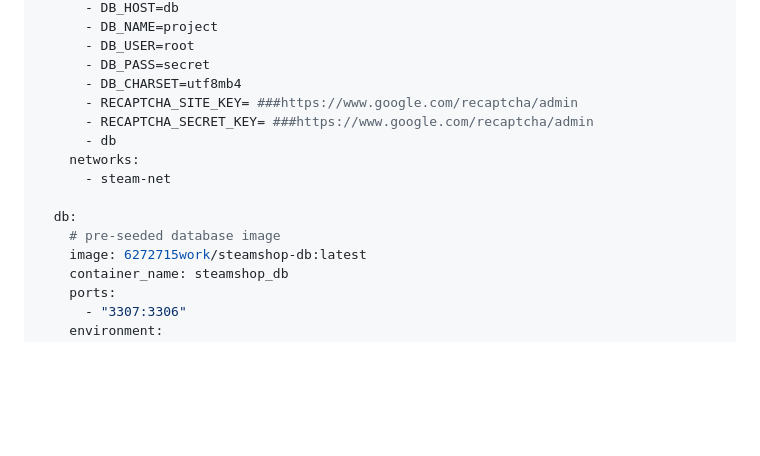
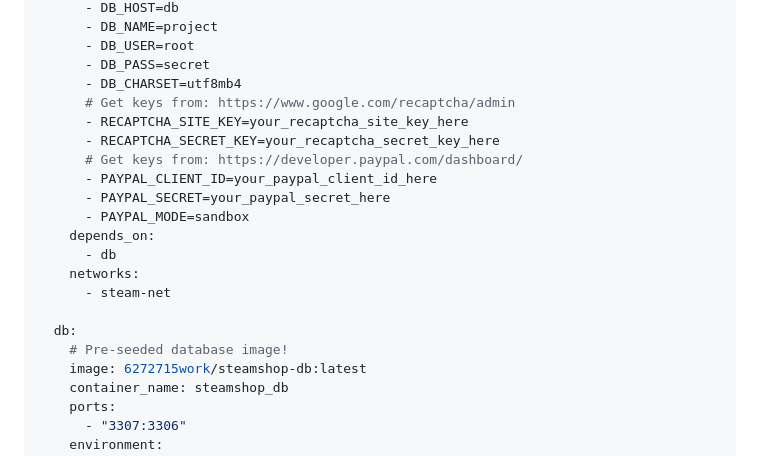
Before and after one commit to maxim-hrybok/myshop, a Markdown page: README.md, the part around the change. Drawn GitHub-style; blank space fills up the shorter version.

Commit message:
PayPal+docker

```diff
--- a/README.md
+++ b/README.md
@@ -83,14 +83,20 @@ services:
       - DB_USER=root
       - DB_PASS=secret
       - DB_CHARSET=utf8mb4
-      - RECAPTCHA_SITE_KEY= ###https://www.google.com/recaptcha/admin
-      - RECAPTCHA_SECRET_KEY= ###https://www.google.com/recaptcha/admin
+      # Get keys from: https://www.google.com/recaptcha/admin
+      - RECAPTCHA_SITE_KEY=your_recaptcha_site_key_here
+      - RECAPTCHA_SECRET_KEY=your_recaptcha_secret_key_here
+      # Get keys from: https://developer.paypal.com/dashboard/
+      - PAYPAL_CLIENT_ID=your_paypal_client_id_here
+      - PAYPAL_SECRET=your_paypal_secret_here
+      - PAYPAL_MODE=sandbox
+    depends_on:
       - db
     networks:
       - steam-net
 
   db:
-    # pre-seeded database image
+    # Pre-seeded database image!
     image: 6272715work/steamshop-db:latest
     container_name: steamshop_db
     ports:
```
